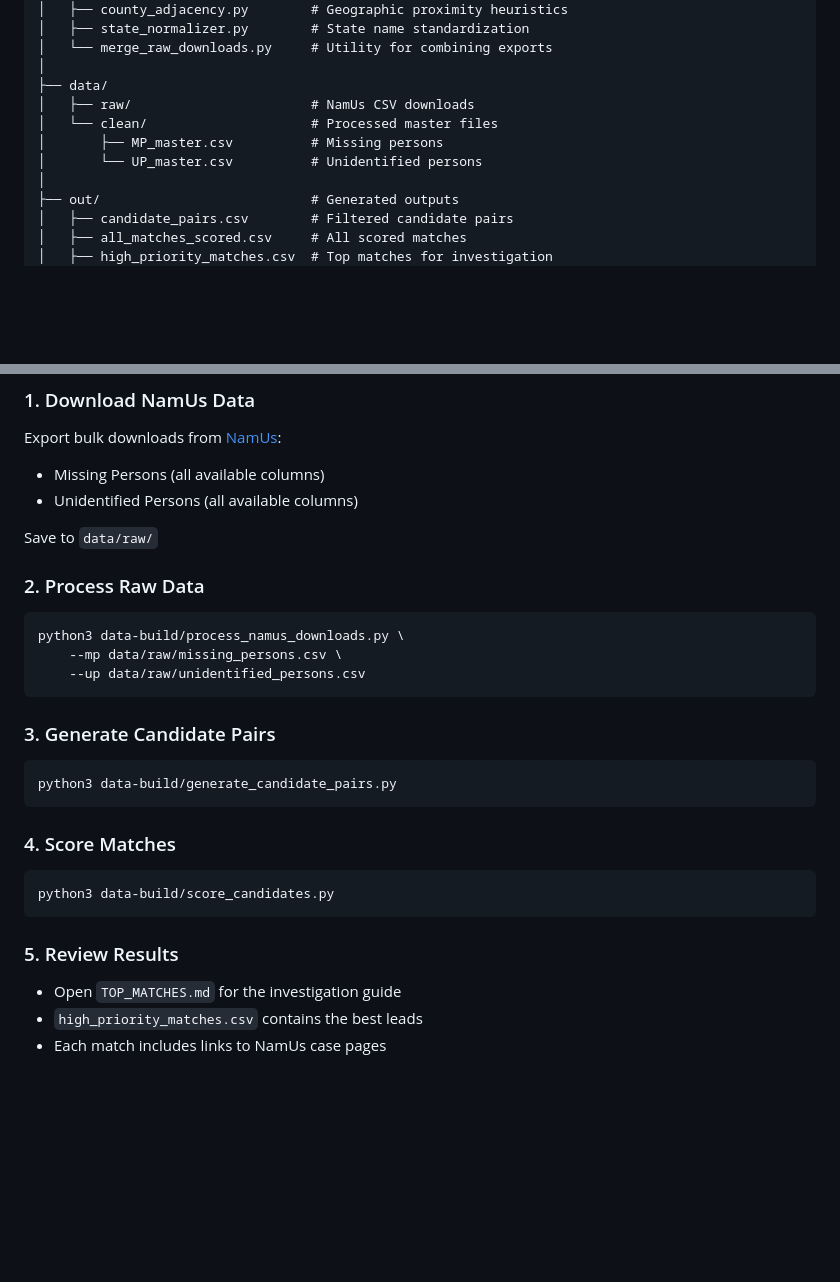
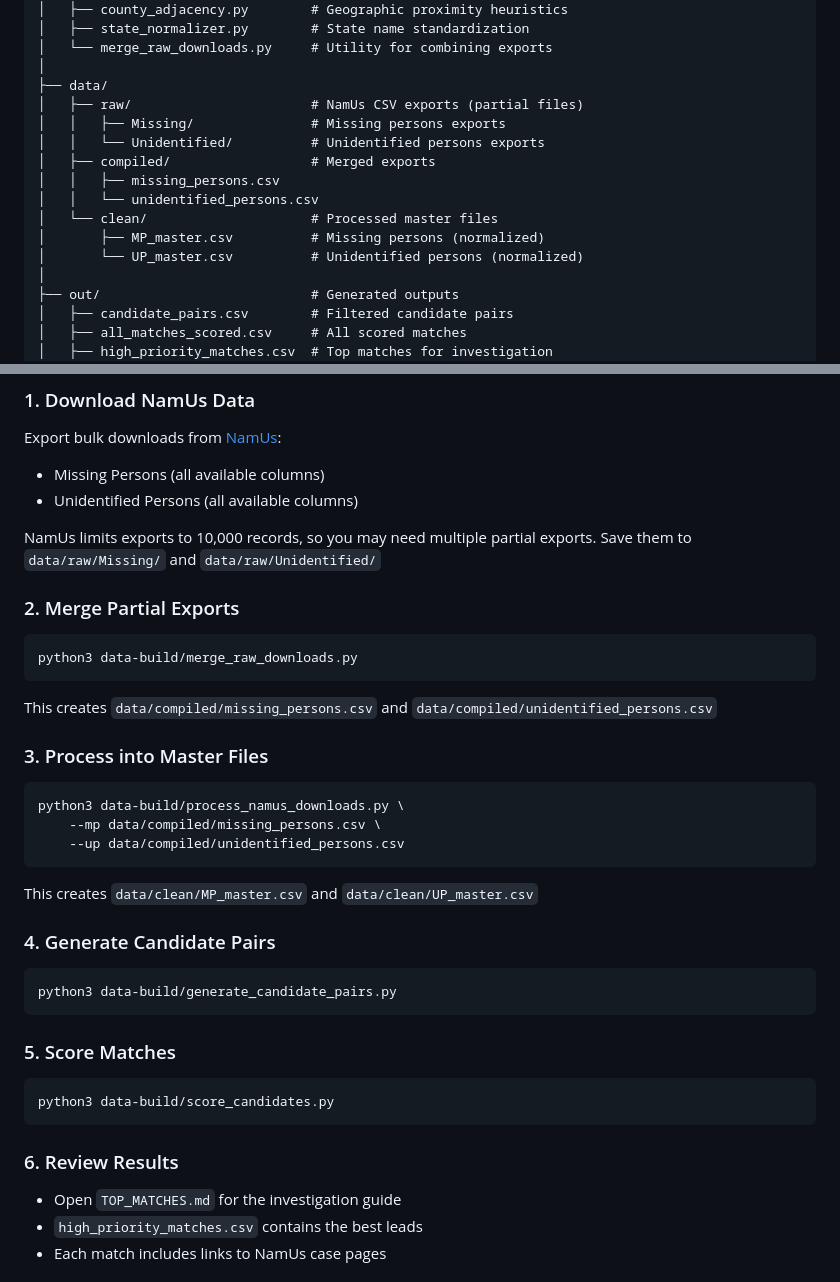
Before and after one commit to MississippiBrenn/Maria, a Markdown page: README.md, 2 parts joined by grey strips. Rendered like a GitHub page; blank space fills up the shorter version.

Commit message:
Fix: Update README to match actual data directory structure
- Document partial exports in data/raw/Missing/ and data/raw/Unidentified/
- Add merge step using merge_raw_downloads.py
- Show compiled/ directory for merged exports
- Update file paths in usage instructions

Co-Authored-By: Claude Opus 4.5 <noreply@anthropic.com>

````diff
--- a/README.md
+++ b/README.md
@@ -97,10 +97,15 @@ Maria/
 │   └── merge_raw_downloads.py     # Utility for combining exports
 │
 ├── data/
-│   ├── raw/                       # NamUs CSV downloads
+│   ├── raw/                       # NamUs CSV exports (partial files)
+│   │   ├── Missing/               # Missing persons exports
+│   │   └── Unidentified/          # Unidentified persons exports
+│   ├── compiled/                  # Merged exports
+│   │   ├── missing_persons.csv
+│   │   └── unidentified_persons.csv
 │   └── clean/                     # Processed master files
-│       ├── MP_master.csv          # Missing persons
-│       └── UP_master.csv          # Unidentified persons
+│       ├── MP_master.csv          # Missing persons (normalized)
+│       └── UP_master.csv          # Unidentified persons (normalized)
 │
 ├── out/                           # Generated outputs
 │   ├── candidate_pairs.csv        # Filtered candidate pairs
@@ -188,26 +193,34 @@ Export bulk downloads from [NamUs](https://namus.gov):
 - Missing Persons (all available columns)
 - Unidentified Persons (all available columns)
 
-Save to `data/raw/`
+NamUs limits exports to 10,000 records, so you may need multiple partial exports.
+Save them to `data/raw/Missing/` and `data/raw/Unidentified/`
 
-### 2. Process Raw Data
+### 2. Merge Partial Exports
+```bash
+python3 data-build/merge_raw_downloads.py
+```
+This creates `data/compiled/missing_persons.csv` and `data/compiled/unidentified_persons.csv`
+
+### 3. Process into Master Files
 ```bash
 python3 data-build/process_namus_downloads.py \
-    --mp data/raw/missing_persons.csv \
-    --up data/raw/unidentified_persons.csv
+    --mp data/compiled/missing_persons.csv \
+    --up data/compiled/unidentified_persons.csv
 ```
+This creates `data/clean/MP_master.csv` and `data/clean/UP_master.csv`
 
-### 3. Generate Candidate Pairs
+### 4. Generate Candidate Pairs
 ```bash
 python3 data-build/generate_candidate_pairs.py
 ```
 
-### 4. Score Matches
+### 5. Score Matches
 ```bash
 python3 data-build/score_candidates.py
 ```
 
-### 5. Review Results
+### 6. Review Results
 - Open `TOP_MATCHES.md` for the investigation guide
 - `high_priority_matches.csv` contains the best leads
 - Each match includes links to NamUs case pages
````
